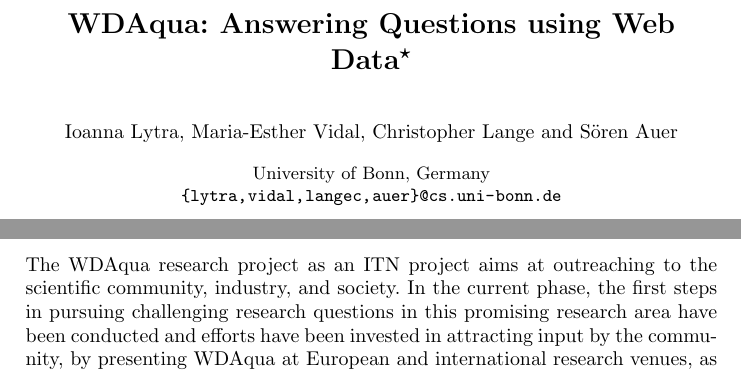
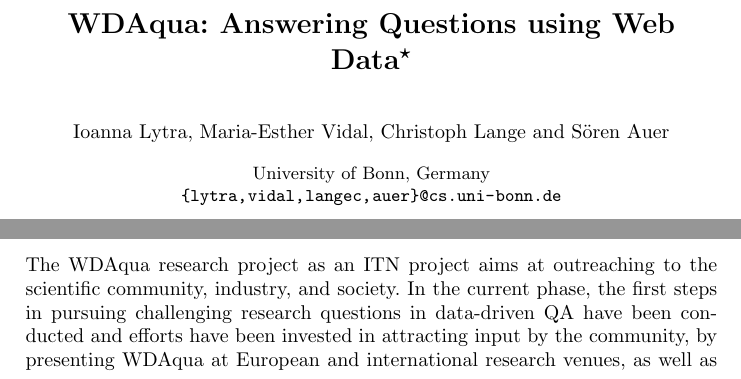
Before and after one commit to WDAqua/EU_NW_ESWC16, a LaTeX thesis (paper.tex): two parts of pages 1 and 2 of 3, joined at a grey line, cut so that both start at the same text. Compiled offline with pdfLaTeX.

Commit message:
minor corrections + some squeezing

```diff
--- a/paper.tex
+++ b/paper.tex
@@ -12,14 +12,16 @@
 % squeeze some space
 \setlength{\parskip}{0cm}
 \def\baselinestretch{0.99}
-\setlength{\belowcaptionskip}{-7mm}
+\setlength{\intextsep}{8pt}
+\setlength{\abovecaptionskip}{3pt}
+\setlength{\belowcaptionskip}{-10pt}
 
 \begin{document}
 
 	\mainmatter
 	\title{WDAqua: Answering Questions using Web Data\thanks{The authors of this abstract are the coordinators of the project.}}
 
-	\author{Ioanna Lytra, Maria-Esther Vidal, Christopher Lange \and S{\"o}ren Auer}
+	\author{Ioanna Lytra, Maria-Esther Vidal, Christoph Lange \and S{\"o}ren Auer}
 	\institute{University of Bonn, Germany\\ \mails\\}
 
 	\maketitle
@@ -43,6 +45,6 @@
 	\end{figure}
 
 	\section{Networking} \label{sec:networking}
-	The WDAqua research project as an ITN project aims at outreaching to the scientific community, industry, and society. In the current phase, the first steps in pursuing challenging research questions in this promising research area have been conducted and efforts have been invested in attracting input by the community, by presenting WDAqua at European and international research venues, as well as in transferring expertise to and exchanging experience with the research community by organizing training events (i.e., summer schools, learning weeks) and establishing collaborations with the industry (e.g., through internships of PhD students).
+	The WDAqua research project as an ITN project aims at outreaching to the scientific community, industry, and society. In the current phase, the first steps in pursuing challenging research questions in data-driven QA have been conducted and efforts have been invested in attracting input by the community, by presenting WDAqua at European and international research venues, as well as in transferring expertise to and exchanging experience with the research community by organizing training events (i.e., summer schools, learning weeks) and establishing collaborations with the industry (e.g., through internships of PhD students).
 
 \end{document}
```
Also changed, not shown: figure.pdf, 1 other file.
